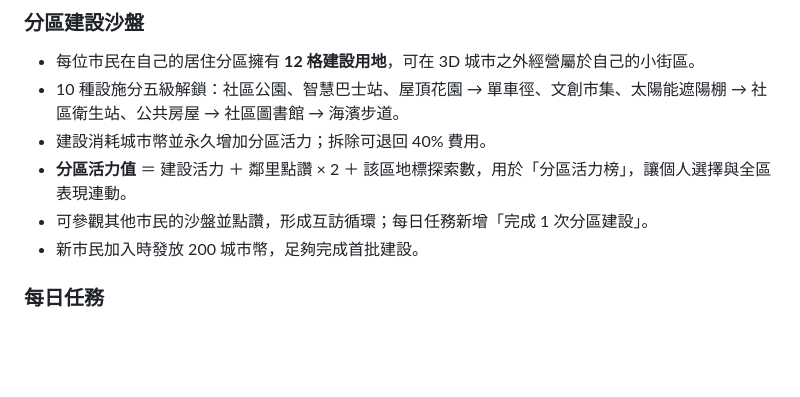
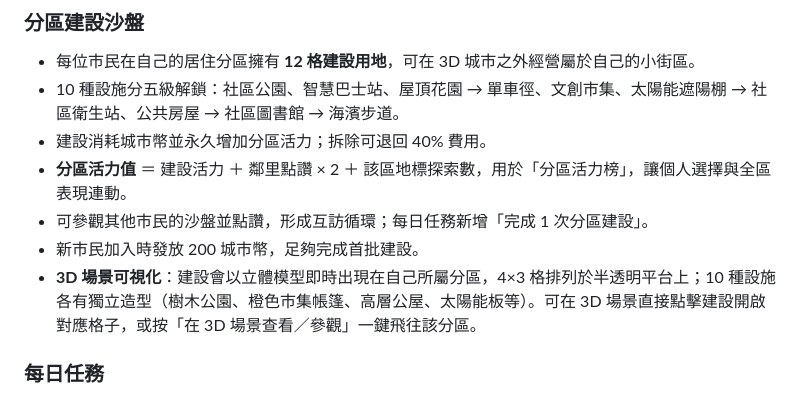
Before and after one commit to poepoe33/macao-3d-civic-island, a Markdown page: README.md, the part around the change. GitHub-like rendering; blank space fills up the shorter version.

Commit message:
docs: 說明 3D 建設可視化

```diff
--- a/README.md
+++ b/README.md
@@ -131,6 +131,7 @@
 - **分區活力值** ＝ 建設活力 ＋ 鄰里點讚 × 2 ＋ 該區地標探索數，用於「分區活力榜」，讓個人選擇與全區表現連動。
 - 可參觀其他市民的沙盤並點讚，形成互訪循環；每日任務新增「完成 1 次分區建設」。
 - 新市民加入時發放 200 城市幣，足夠完成首批建設。
+- **3D 場景可視化**：建設會以立體模型即時出現在自己所屬分區，4×3 格排列於半透明平台上；10 種設施各有獨立造型（樹木公園、橙色市集帳篷、高層公屋、太陽能板等）。可在 3D 場景直接點擊建設開啟對應格子，或按「在 3D 場景查看／參觀」一鍵飛往該分區。
 
 ### 每日任務
 
```
